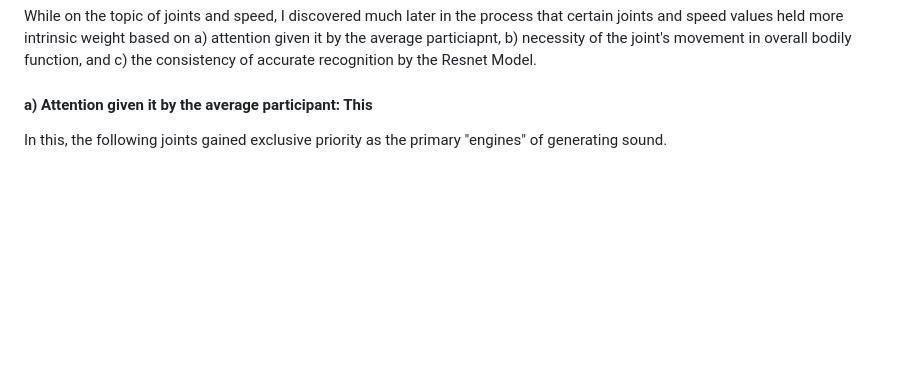
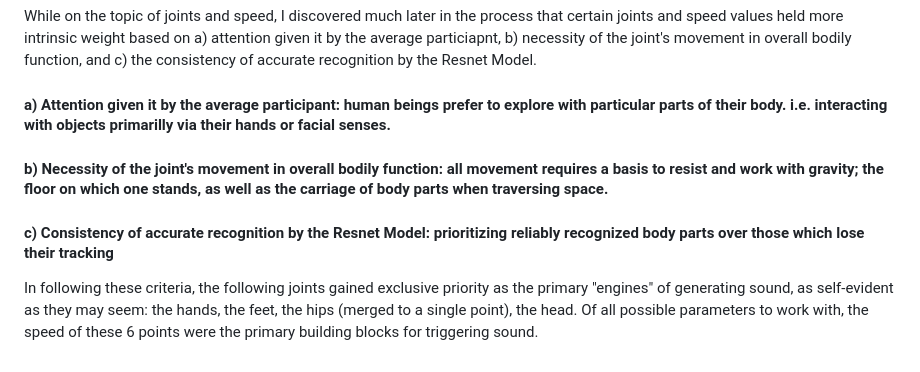
Before and after one commit to modina-eu/Temporal-Spaces, a Markdown page: Sound Design/Sound Design Documentation.md, the part around one of its changes. GitHub-like rendering; blank space fills up the shorter version.

```diff
--- a/Sound Design/Sound Design Documentation.md
+++ b/Sound Design/Sound Design Documentation.md
@@ -53,6 +56,12 @@ The secondary use became the modulation of various effects, be it filter cutoff
 
 While on the topic of joints and speed, I discovered much later in the process that certain joints and speed values held more intrinsic weight based on a) attention given it by the average particiapnt, b) necessity of the joint's movement in overall bodily function, and c) the consistency of accurate recognition by the Resnet Model.
 
-#### a) Attention given it by the average participant: This
+#### a) Attention given it by the average participant: human beings prefer to explore with particular parts of their body. i.e. interacting with objects primarilly via their hands or facial senses.
+#### b) Necessity of the joint's movement in overall bodily function: all movement requires a basis to resist and work with gravity; the floor on which one stands, as well as the carriage of body parts when traversing space.
+#### c) Consistency of accurate recognition by the Resnet Model: prioritizing reliably recognized body parts over those which lose their tracking
 
-In this, the following joints gained exclusive priority as the primary "engines" of generating sound.
+In following these criteria, the following joints gained exclusive priority as the primary "engines" of generating sound, as self-evident as they may seem:
+the hands, the feet, the hips (merged to a single point), the head. Of all possible parameters to work with, the speed of these 6 points were the primary building blocks for triggering sound.
+
+
+##
```
Also changed, not shown: other parts of Sound Design/Sound Design Documentation.md (+3 -0 lines).
